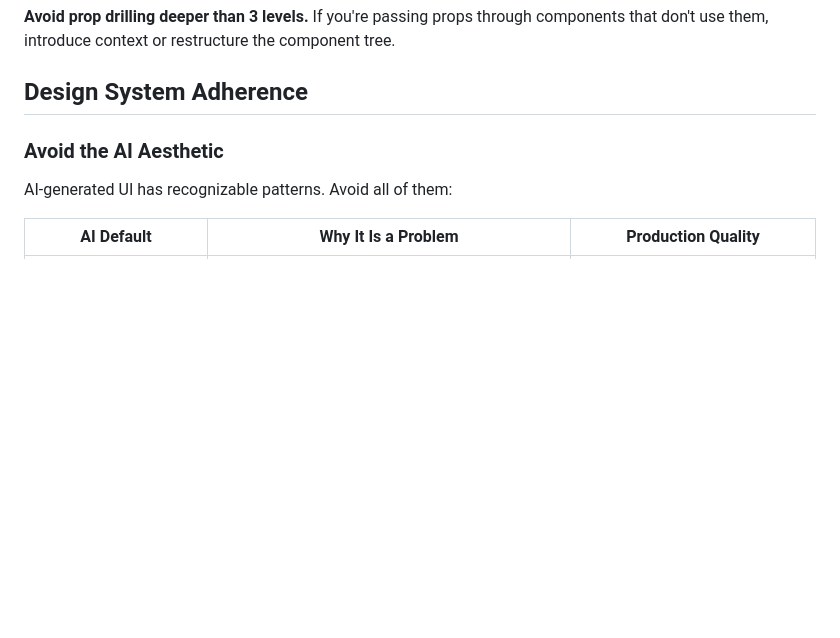
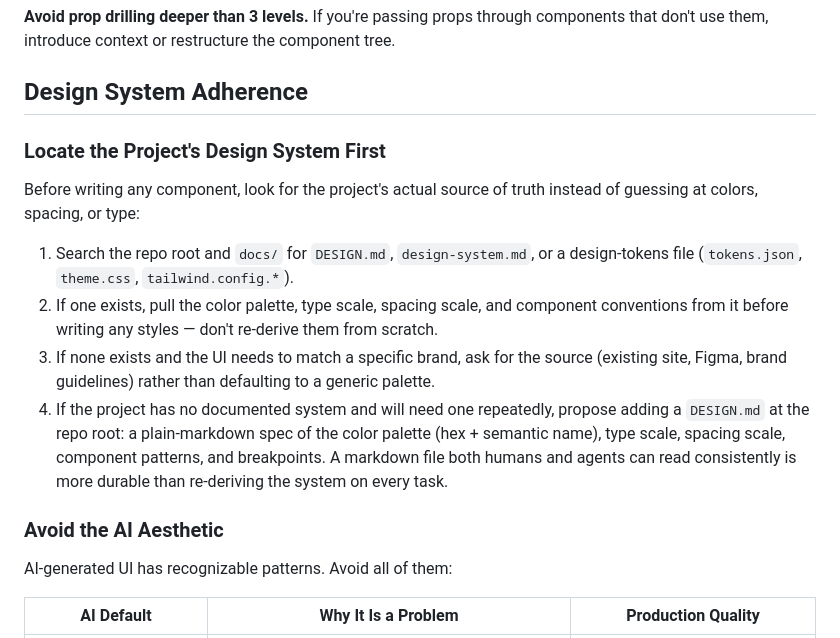
Before and after one commit to jato10/Jato, a Markdown page: skills/frontend-ui-engineering/SKILL.md, the part around the change. GitHub-like rendering; blank space fills up the shorter version.

Commit message:
Add design-system discovery step to frontend-ui-engineering skill
Prompted by VoltAgent/awesome-design-md, which curates brand DESIGN.md
files as an agent-readable design-system format. Extends the existing
Design System Adherence section (per CONTRIBUTING.md: extend, don't
duplicate) with steps to locate a project's DESIGN.md/tokens file before
styling, and to propose creating one when none exists.

Co-Authored-By: Claude Sonnet 5 <noreply@anthropic.com>
Claude-Session: https://claude.ai/code/session_01FCdiLQQPF3h6CZydJpcudm

```diff
--- a/skills/frontend-ui-engineering/SKILL.md
+++ b/skills/frontend-ui-engineering/SKILL.md
@@ -114,6 +114,15 @@ Global store (Zustand, Redux)    → Complex client state shared app-wide
 **Avoid prop drilling deeper than 3 levels.** If you're passing props through components that don't use them, introduce context or restructure the component tree.
 
 ## Design System Adherence
+
+### Locate the Project's Design System First
+
+Before writing any component, look for the project's actual source of truth instead of guessing at colors, spacing, or type:
+
+1. Search the repo root and `docs/` for `DESIGN.md`, `design-system.md`, or a design-tokens file (`tokens.json`, `theme.css`, `tailwind.config.*`).
+2. If one exists, pull the color palette, type scale, spacing scale, and component conventions from it before writing any styles — don't re-derive them from scratch.
+3. If none exists and the UI needs to match a specific brand, ask for the source (existing site, Figma, brand guidelines) rather than defaulting to a generic palette.
+4. If the project has no documented system and will need one repeatedly, propose adding a `DESIGN.md` at the repo root: a plain-markdown spec of the color palette (hex + semantic name), type scale, spacing scale, component patterns, and breakpoints. A markdown file both humans and agents can read consistently is more durable than re-deriving the system on every task.
 
 ### Avoid the AI Aesthetic
 
```
